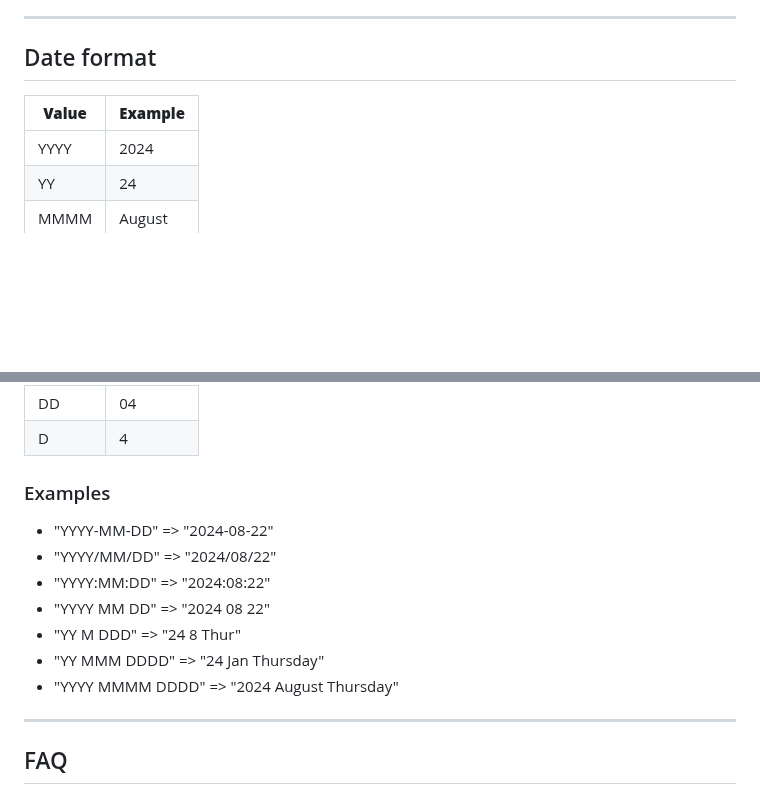
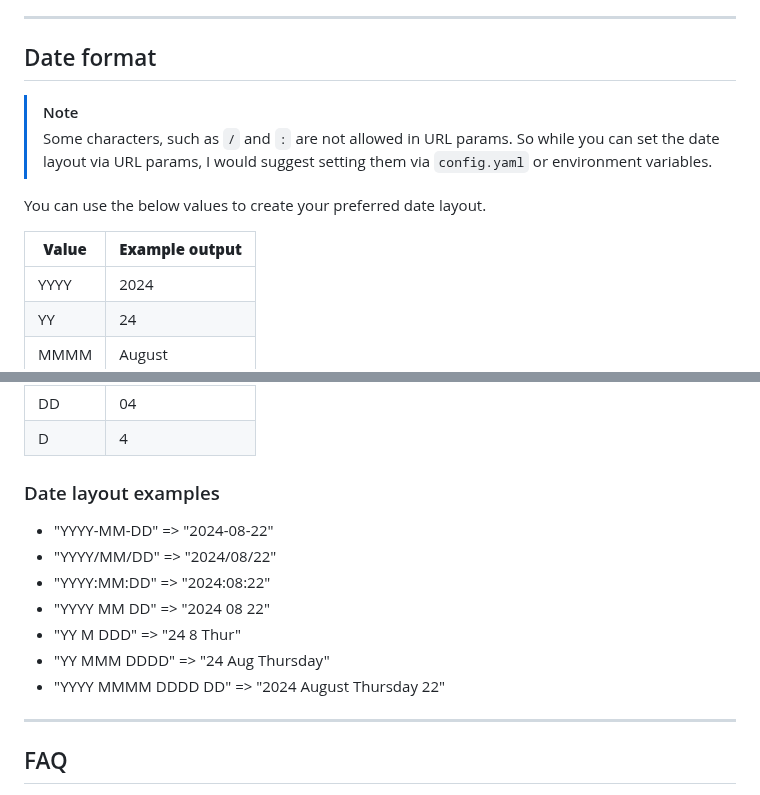
Before and after one commit to damongolding/immich-kiosk, a Markdown page: README.md, 2 parts joined by grey strips. GitHub-like rendering; blank space fills up the shorter version.

```diff
--- a/README.md
+++ b/README.md
@@ -209,9 +209,14 @@ The image is centered and displayed "as is". If the image is larger than your sc
 ------
 
 ## Date format
+> [!NOTE]
+> Some characters, such as `/` and `:` are not allowed in URL params.
+> So while you can set the date layout via URL params, I would suggest setting them via `config.yaml` or environment variables.
 
 
-| **Value**   | **Example**  |
+You can use the below values to create your preferred date layout.
+
+| **Value**   | **Example output**  |
 |-------------|--------------|
 | YYYY        | 2024         |
 | YY          | 24           |
@@ -224,14 +229,15 @@ The image is centered and displayed "as is". If the image is larger than your sc
 | DD          | 04           |
 | D           | 4            |
 
-### Examples
+### Date layout examples
+
 * "YYYY-MM-DD" => "2024-08-22"
 * "YYYY/MM/DD" => "2024/08/22"
 * "YYYY:MM:DD" => "2024:08:22"
 * "YYYY MM DD" => "2024 08 22"
 * "YY M DDD" => "24 8 Thur"
-* "YY MMM DDDD" => "24 Jan Thursday"
-* "YYYY MMMM DDDD" => "2024 August Thursday"
+* "YY MMM DDDD" => "24 Aug Thursday"
+* "YYYY MMMM DDDD DD" => "2024 August Thursday 22"
 
 ------
 
```
